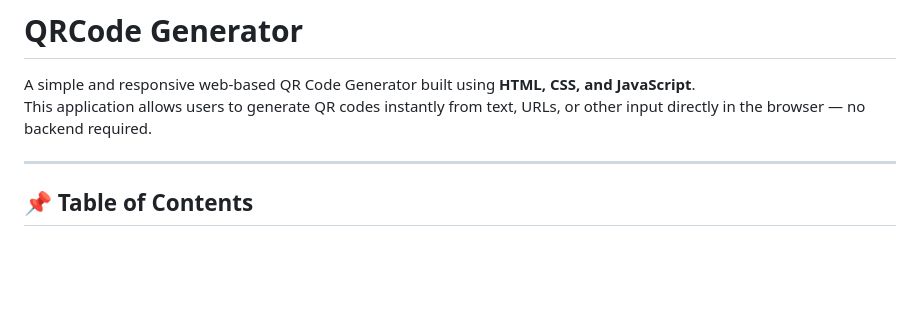
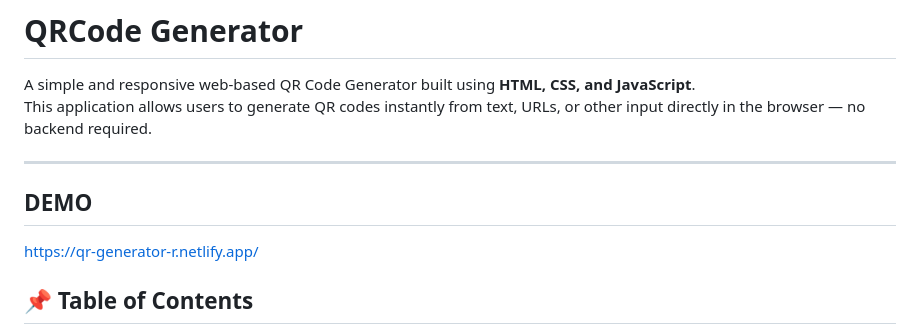
Before and after one commit to razersyzen-tech/QRCode-generator, a Markdown page: README.md, the part around the change. Drawn GitHub-style; blank space fills up the shorter version.

Commit message:
Add demo section with live link to README
Added a demo link for the QR code generator application.

```diff
--- a/README.md
+++ b/README.md
@@ -4,6 +4,10 @@ A simple and responsive web-based QR Code Generator built using **HTML, CSS, and
 This application allows users to generate QR codes instantly from text, URLs, or other input directly in the browser — no backend required.
 
 ---
+
+## DEMO
+
+https://qr-generator-r.netlify.app/
 
 ## 📌 Table of Contents
 
```
